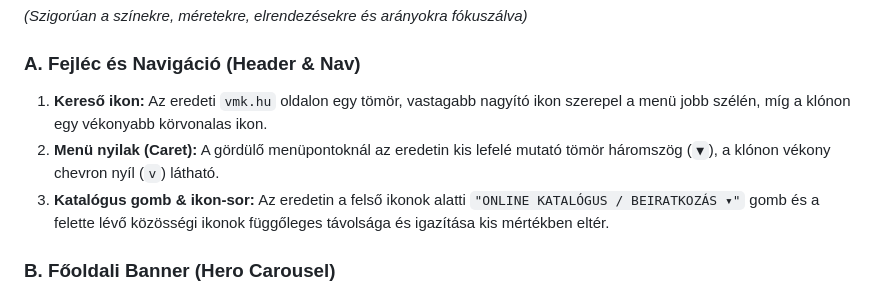
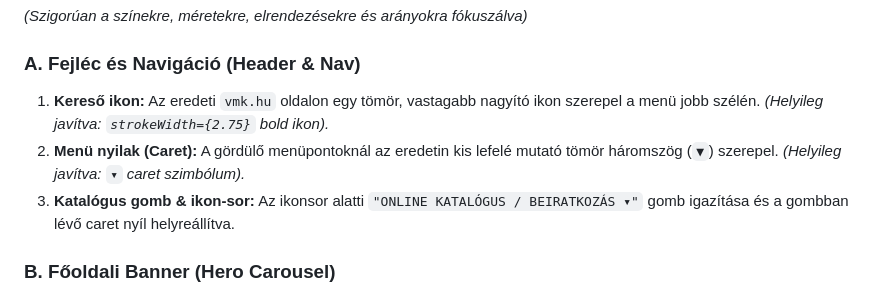
Before and after one commit to ggiaur/www-vmk, a Markdown page: answer.md, the part around the change. Rendered like a GitHub page.

Commit message:
docs: answer.md frissítve a javított fejléc elemekkel

```diff
--- a/answer.md
+++ b/answer.md
@@ -24,9 +24,9 @@
 *(Szigorúan a színekre, méretekre, elrendezésekre és arányokra fókuszálva)*
 
 ### A. Fejléc és Navigáció (Header & Nav)
-1. **Kereső ikon:** Az eredeti `vmk.hu` oldalon egy tömör, vastagabb nagyító ikon szerepel a menü jobb szélén, míg a klónon egy vékonyabb körvonalas ikon.
-2. **Menü nyilak (Caret):** A gördülő menüpontoknál az eredetin kis lefelé mutató tömör háromszög (`▼`), a klónon vékony chevron nyíl (`v`) látható.
-3. **Katalógus gomb & ikon-sor:** Az eredetin a felső ikonok alatti `"ONLINE KATALÓGUS / BEIRATKOZÁS ▾"` gomb és a felette lévő közösségi ikonok függőleges távolsága és igazítása kis mértékben eltér.
+1. **Kereső ikon:** Az eredeti `vmk.hu` oldalon egy tömör, vastagabb nagyító ikon szerepel a menü jobb szélén. *(Helyileg javítva: `strokeWidth={2.75}` bold ikon).*
+2. **Menü nyilak (Caret):** A gördülő menüpontoknál az eredetin kis lefelé mutató tömör háromszög (`▼`) szerepel. *(Helyileg javítva: `▾` caret szimbólum).*
+3. **Katalógus gomb & ikon-sor:** Az ikonsor alatti `"ONLINE KATALÓGUS / BEIRATKOZÁS ▾"` gomb igazítása és a gombban lévő caret nyíl helyreállítva.
 
 ### B. Főoldali Banner (Hero Carousel)
 1. **Karusszel léptető nyilak:**
```
